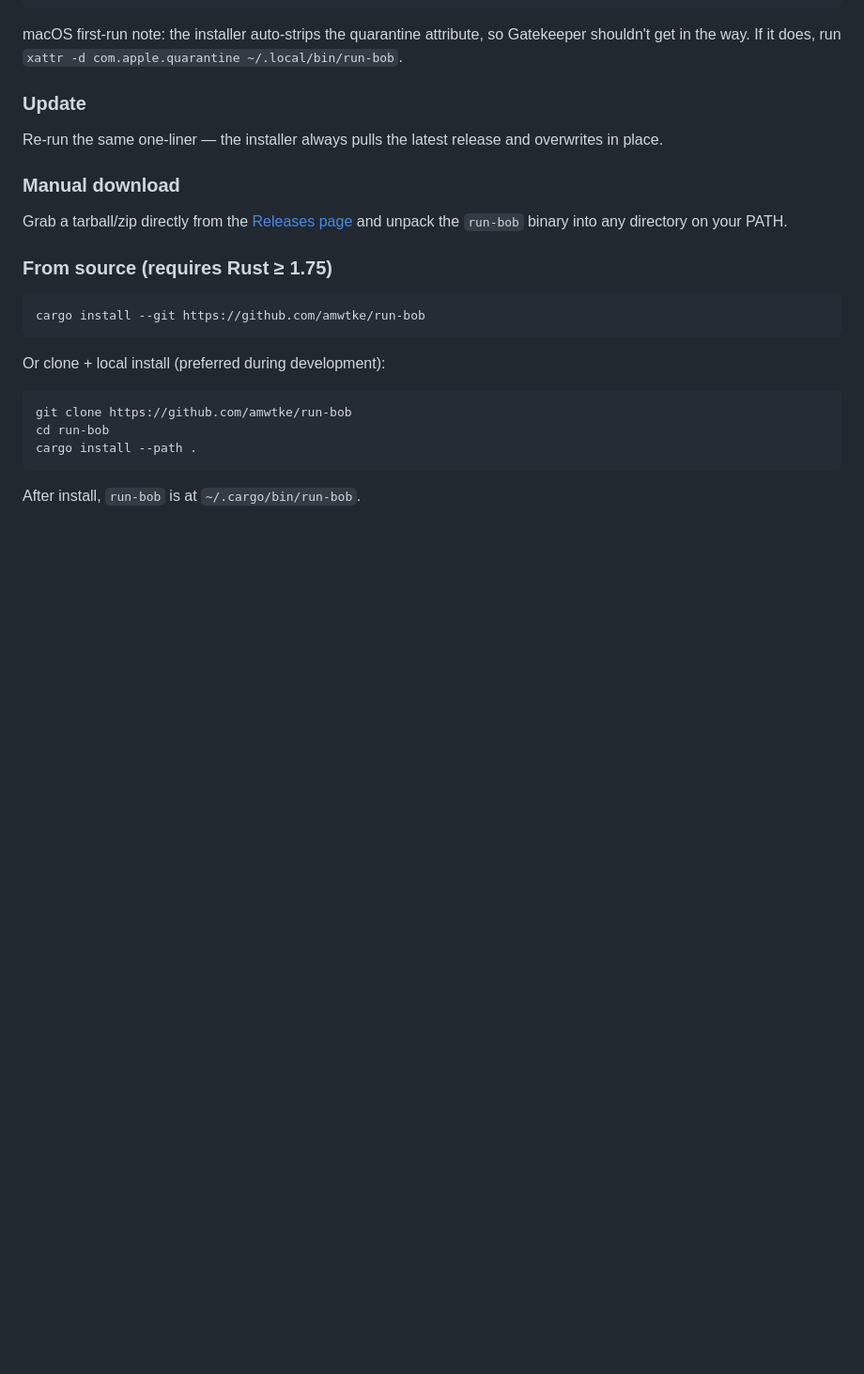
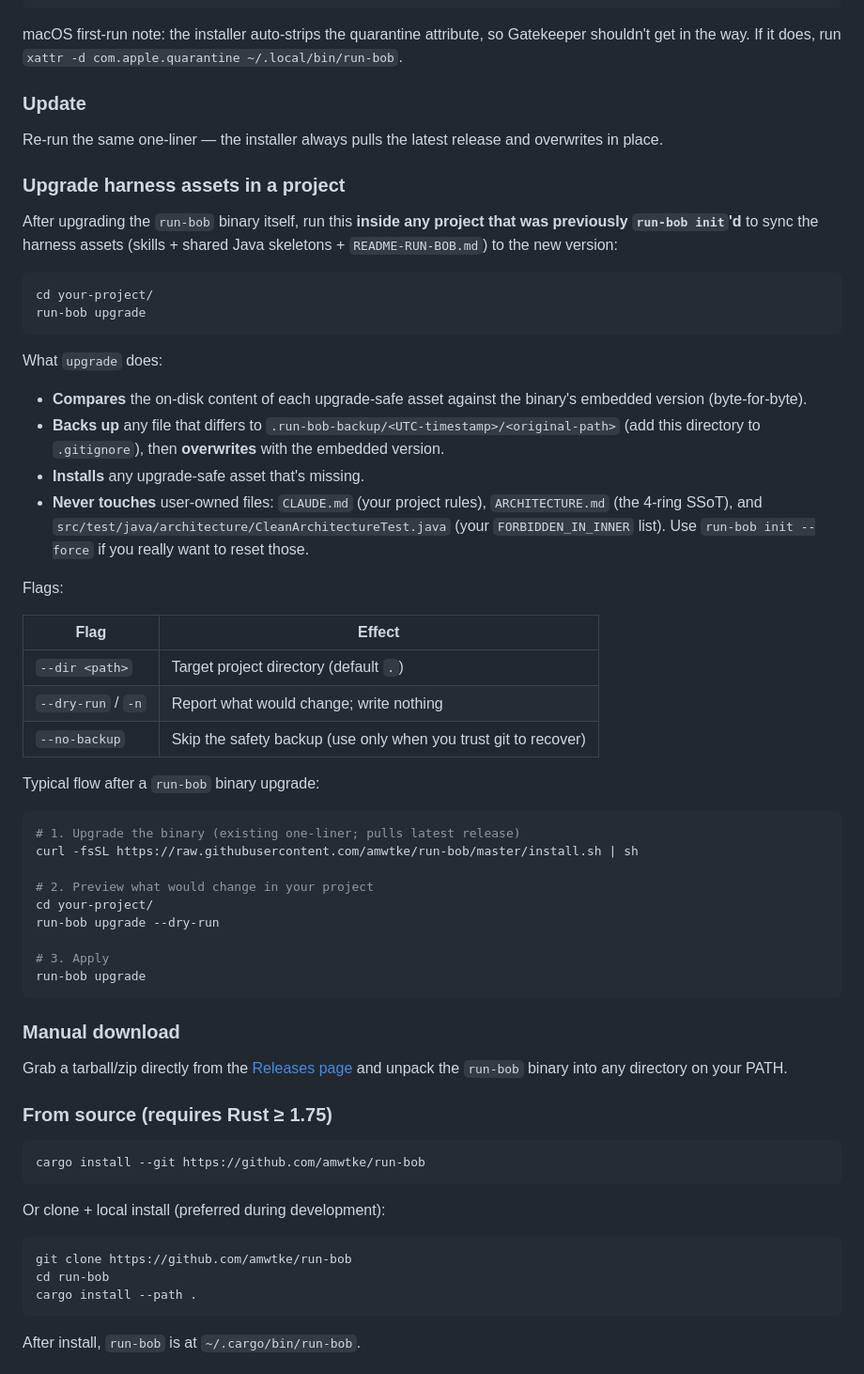
Before and after one commit to amwtke/run-bob, a Markdown page: README.md, the part around the change. Shown at 94% size. Drawn GitHub-style; blank space fills up the shorter version.

Commit message:
docs(readme): document `run-bob upgrade` for refreshing harness assets
Adds an "Upgrade harness assets in a project" subsection covering
what upgrade syncs vs. what it leaves alone, the --dry-run and
--no-backup flags, and the typical post-binary-upgrade flow.

````diff
--- a/README.md
+++ b/README.md
@@ -88,6 +88,44 @@ macOS first-run note: the installer auto-strips the quarantine attribute, so Gat
 ### Update
 
 Re-run the same one-liner — the installer always pulls the latest release and overwrites in place.
+
+### Upgrade harness assets in a project
+
+After upgrading the `run-bob` binary itself, run this **inside any project that was previously `run-bob init`'d** to sync the harness assets (skills + shared Java skeletons + `README-RUN-BOB.md`) to the new version:
+
+```bash
+cd your-project/
+run-bob upgrade
+```
+
+What `upgrade` does:
+
+- **Compares** the on-disk content of each upgrade-safe asset against the binary's embedded version (byte-for-byte).
+- **Backs up** any file that differs to `.run-bob-backup/<UTC-timestamp>/<original-path>` (add this directory to `.gitignore`), then **overwrites** with the embedded version.
+- **Installs** any upgrade-safe asset that's missing.
+- **Never touches** user-owned files: `CLAUDE.md` (your project rules), `ARCHITECTURE.md` (the 4-ring SSoT), and `src/test/java/architecture/CleanArchitectureTest.java` (your `FORBIDDEN_IN_INNER` list). Use `run-bob init --force` if you really want to reset those.
+
+Flags:
+
+| Flag | Effect |
+|---|---|
+| `--dir <path>` | Target project directory (default `.`) |
+| `--dry-run` / `-n` | Report what would change; write nothing |
+| `--no-backup` | Skip the safety backup (use only when you trust git to recover) |
+
+Typical flow after a `run-bob` binary upgrade:
+
+```bash
+# 1. Upgrade the binary (existing one-liner; pulls latest release)
+curl -fsSL https://raw.githubusercontent.com/amwtke/run-bob/master/install.sh | sh
+
+# 2. Preview what would change in your project
+cd your-project/
+run-bob upgrade --dry-run
+
+# 3. Apply
+run-bob upgrade
+```
 
 ### Manual download
 
````
